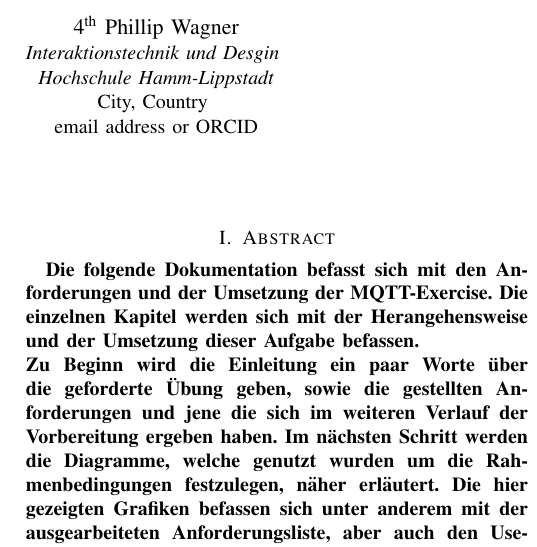
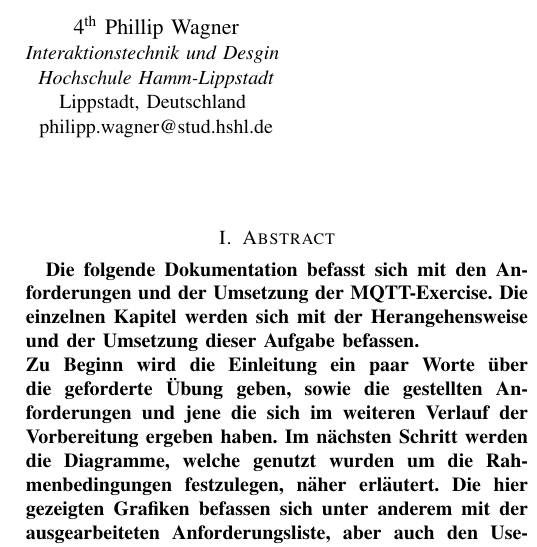
Before and after one commit to elehshl/mqtt_exercise_2021, a LaTeX problem sheet (Ausarbeitung/report_mqtt_exercise.tex): part of one column of page 1 of 8, cut so that both start at the same text. Compiled offline with pdfLaTeX; a missing font is replaced by an installed copy or a similar font; a LaTeX package or settings file that is missing is left out.

Commit message:
Update report_mqtt_exercise.tex

```diff
--- a/Ausarbeitung/report_mqtt_exercise.tex
+++ b/Ausarbeitung/report_mqtt_exercise.tex
@@ -57,8 +57,8 @@ benedikt.lipinski@stud.hshl.de}
 \IEEEauthorblockN{4\textsuperscript{th} Phillip Wagner}
 \IEEEauthorblockA{\textit{Interaktionstechnik und Desgin} \\
 \textit{Hochschule Hamm-Lippstadt}\\
-City, Country \\
-email address or ORCID}
+Lippstadt, Deutschland \\
+philipp.wagner@stud.hshl.de}
 }
 
 \maketitle
```
